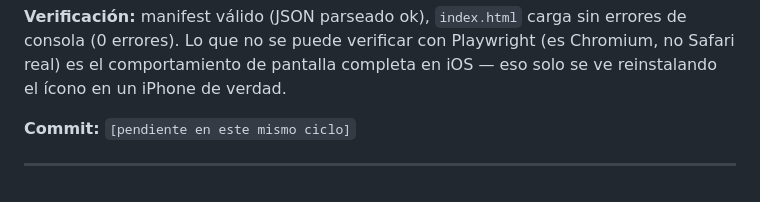
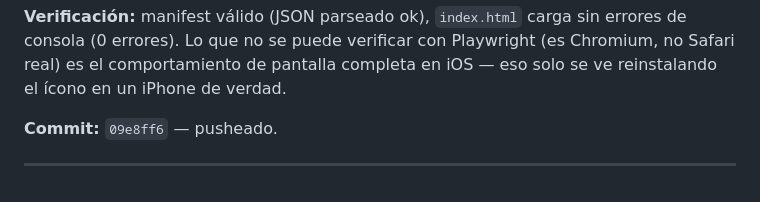
Before and after one commit to skyterrasl/pedidos-obra, a Markdown page: NOVEDADES-NOCTURNAS.md, the part around the change. Drawn GitHub-style.

Commit message:
Completa hash de commit en NOVEDADES-NOCTURNAS.md (ciclo 2)

```diff
--- a/NOVEDADES-NOCTURNAS.md
+++ b/NOVEDADES-NOCTURNAS.md
@@ -83,6 +83,6 @@ consola (0 errores). Lo que no se puede verificar con Playwright (es Chromium, n
 real) es el comportamiento de pantalla completa en iOS — eso solo se ve reinstalando el
 ícono en un iPhone de verdad.
 
-**Commit:** `[pendiente en este mismo ciclo]`
+**Commit:** `09e8ff6` — pusheado.
 
 ---
```
